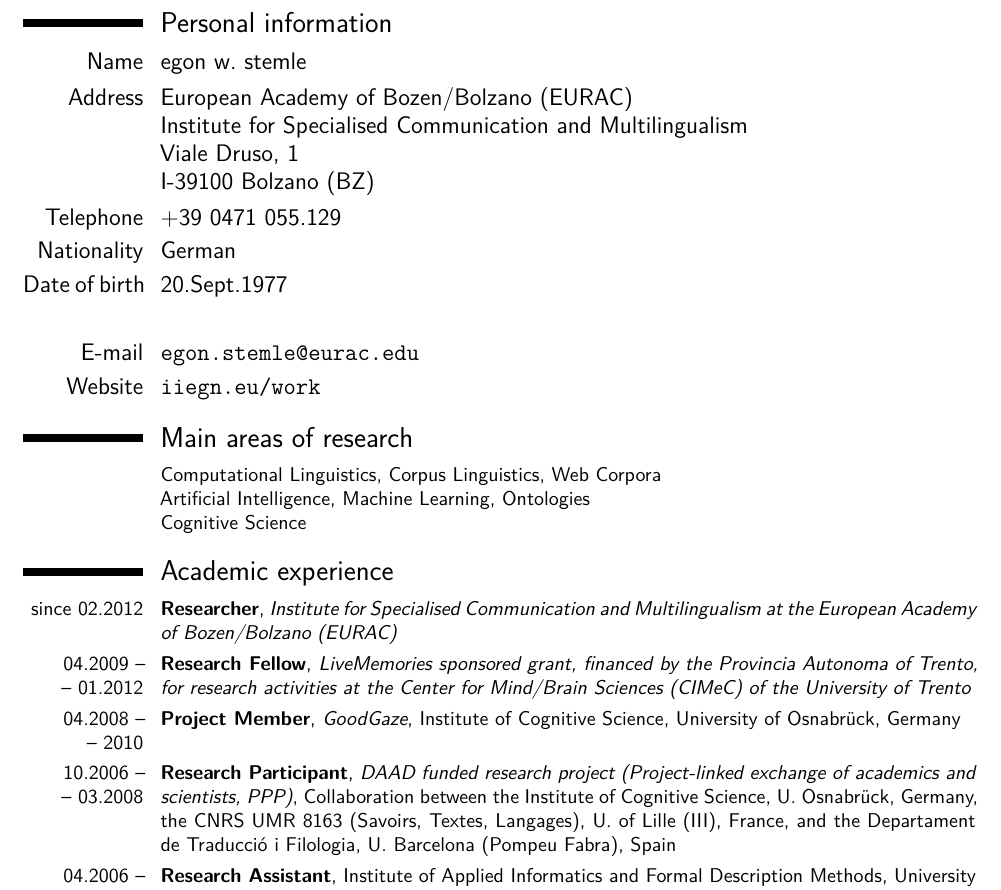
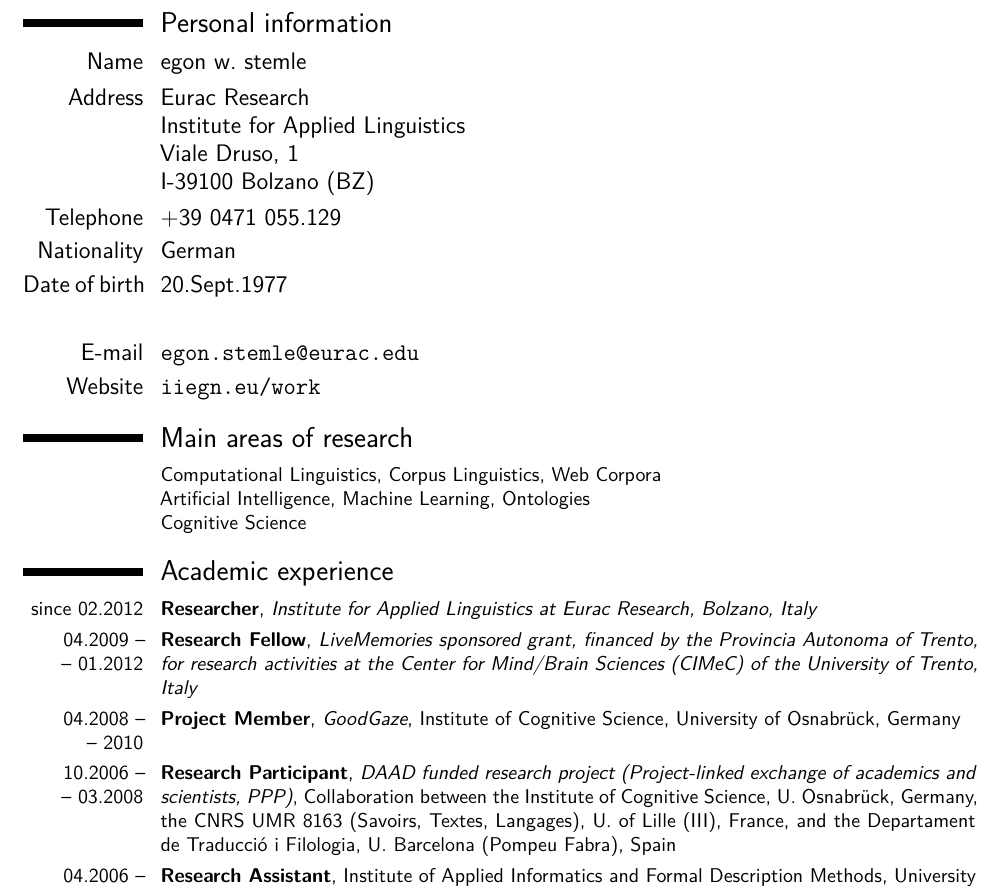
Before and after one commit to iiegn/pub, a LaTeX CV (CV/CV_en-eu.tex, which reads CV/bit-experience.tex, CV/bit-selfhead.tex): part of page 1 of 4, cut so that both start at the same text. Compiled offline with XeLaTeX.

Commit message:
CV/ - sync with master

```diff
--- a/CV/bit-experience.tex
+++ b/CV/bit-experience.tex
@@ -1,15 +1,14 @@
 
 	\cventry{since 02.2012}
         {Researcher}
-        {Institute for Specialised Communication and Multilingualism at the
-        European Academy of Bozen/Bolzano (EURAC)}
+        {Institute for Applied Linguistics at Eurac Research, Bolzano, Italy}
         {}{}{}
 
 	\cventry{04.2009 --\\-- 01.2012}
         {Research Fellow}
         {LiveMemories sponsored grant, financed by the Provincia Autonoma of
         Trento, for research activities at the Center for Mind/Brain Sciences
-        (CIMeC) of the University of Trento}
+        (CIMeC) of the University of Trento, Italy}
         {}{}{}
 
     \nottoggle{cveu}{%
@@ -31,7 +30,7 @@
     \nottoggle{cveu}{%
     \cventry{2008}
         {Freelancer}
-        {ontoprise GmbH}
+        {ontoprise GmbH, Karlsruhe, Germany}
         {}
         {}
         {Integrating in-house technology with IBM's OmniFind;
--- a/CV/bit-selfhead.tex
+++ b/CV/bit-selfhead.tex
@@ -2,8 +2,8 @@
 \def\myfname{egon~w.}
 \def\mylname{stemle}
 \def\mytitle{Researcher}
-\def\myaddress{European Academy of Bozen/Bolzano~(EURAC)}
-\def\myinstitute{Institute for Specialised Communication and Multilingualism}
+\def\myaddress{Eurac Research}
+\def\myinstitute{Institute for Applied Linguistics}
 \def\myaddresss{Viale Druso, 1}
 \def\myaddressss{I-39100 Bolzano (BZ)}
 
```
Also changed, not shown: CV/presentations.bib (+3 -3 lines), CV/CV_en-eu.pdf, CV/CV_en-pubs.pdf, CV/CV_en-short.pdf, CV/CV_en.pdf.
